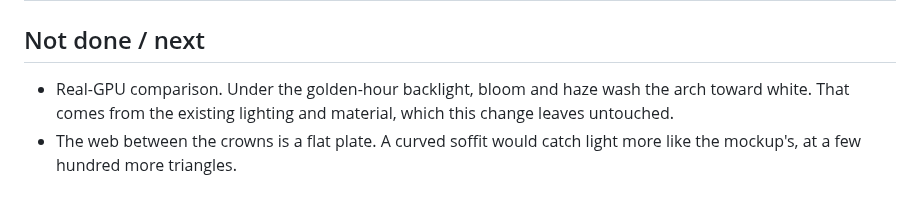
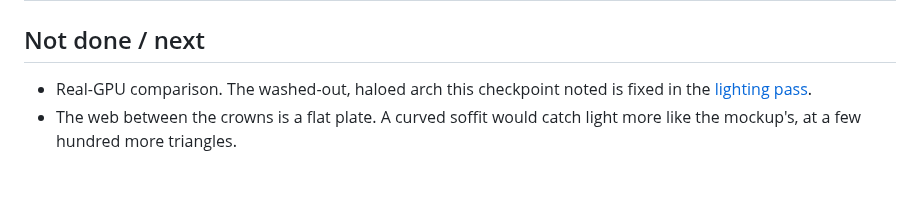
Before and after one commit to ColumbusLabs/demo-district, a Markdown page: docs/LANDMARK_BLENDER.md, the part around the change. Drawn GitHub-style.

```diff
--- a/docs/LANDMARK_BLENDER.md
+++ b/docs/LANDMARK_BLENDER.md
@@ -61,5 +61,5 @@ Without the nested inner arch (first landmark commit), spawn was 135.9k. The inn
 
 ## Not done / next
 
-- Real-GPU comparison. Under the golden-hour backlight, bloom and haze wash the arch toward white. That comes from the existing lighting and material, which this change leaves untouched.
+- Real-GPU comparison. The washed-out, haloed arch this checkpoint noted is fixed in the [lighting pass](LIGHTING_PASS.md).
 - The web between the crowns is a flat plate. A curved soffit would catch light more like the mockup's, at a few hundred more triangles.
```
Also changed, not shown: docs/IMPLEMENTATION_PLAN.md (+1 -1 lines), docs/LIGHTING_PASS.md (added, +49 -0 lines), docs/art/lighting-arch.jpg (added), docs/art/lighting-lookback.jpg (added), docs/art/lighting-plaza.jpg (added), docs/art/lighting-spawn.jpg (added), 3 other files.
